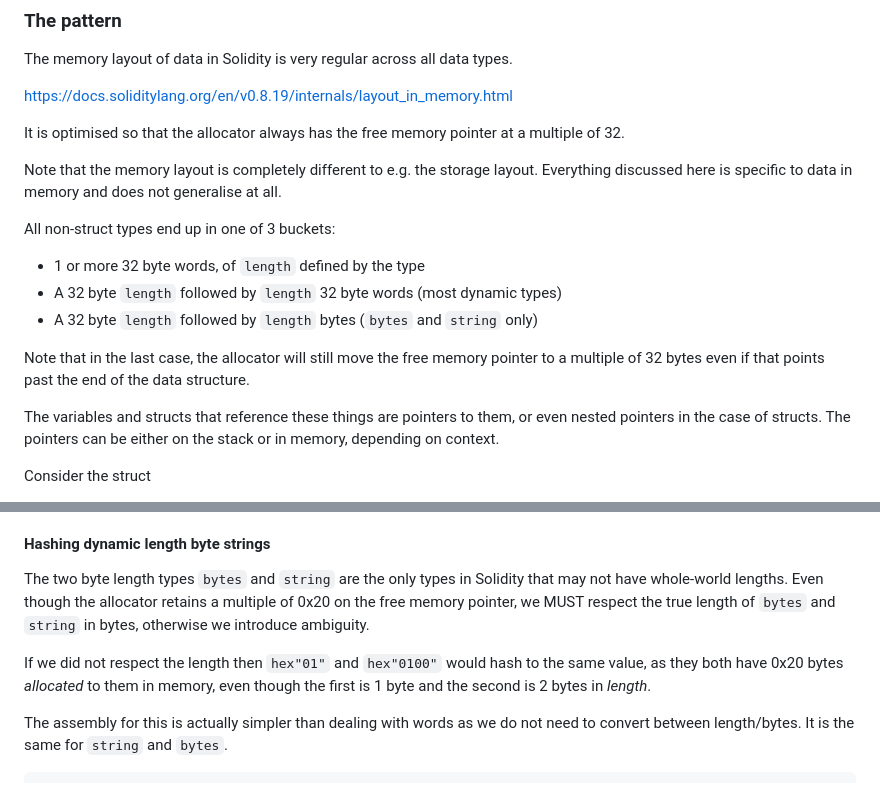
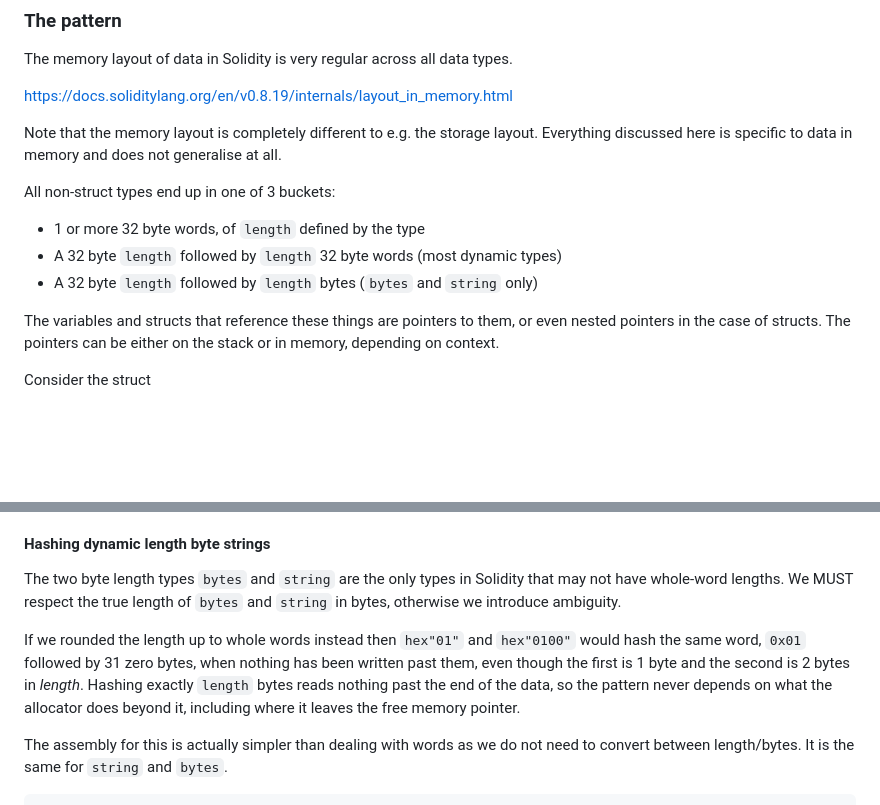
Before and after one commit to rainlanguage/rain.lib.hash, a Markdown page: README.md, 2 parts joined by grey strips. Rendered like a GitHub page; blank space fills up the shorter version.

Commit message:
README: drop the free memory pointer alignment claim
Alignment of the free memory pointer is not a Solidity guarantee: under
the legacy pipeline bytes.concat, string.concat and abi.encodePacked
allocate at exact size and leave the pointer unaligned. Remove the three
sentences that stated the allocator keeps it at a multiple of 32, and
reword the hex"01"/hex"0100" example so the injectivity argument rests on
the read length rather than on allocation rounding. The pattern hashes
exactly `length` bytes and never reads past the data.

Co-Authored-By: Claude Fable 5.1 <noreply@anthropic.com>
Claude-Session: https://claude.ai/code/session_01FvfmeRQKubdbFW1GL3kmib

```diff
--- a/README.md
+++ b/README.md
@@ -227,9 +227,6 @@ The memory layout of data in Solidity is very regular across all data types.
 
 https://docs.soliditylang.org/en/v0.8.19/internals/layout_in_memory.html
 
-It is optimised so that the allocator always has the free memory pointer at a
-multiple of 32.
-
 Note that the memory layout is completely different to e.g. the storage layout.
 Everything discussed here is specific to data in memory and does not generalise
 at all.
@@ -239,9 +236,6 @@ All non-struct types end up in one of 3 buckets:
 - 1 or more 32 byte words, of `length` defined by the type
 - A 32 byte `length` followed by `length` 32 byte words (most dynamic types)
 - A 32 byte `length` followed by `length` bytes (`bytes` and `string` only)
-
-Note that in the last case, the allocator will still move the free memory pointer
-to a multiple of 32 bytes even if that points past the end of the data structure.
 
 The variables and structs that reference these things are pointers to them, or
 even nested pointers in the case of structs. The pointers can be either on the
@@ -354,13 +348,15 @@ additional metadata about our words.
 #### Hashing dynamic length byte strings
 
 The two byte length types `bytes` and `string` are the only types in Solidity
-that may not have whole-world lengths. Even though the allocator retains a
-multiple of 0x20 on the free memory pointer, we MUST respect the true length of
-`bytes` and `string` in bytes, otherwise we introduce ambiguity.
+that may not have whole-word lengths. We MUST respect the true length of `bytes`
+and `string` in bytes, otherwise we introduce ambiguity.
 
-If we did not respect the length then `hex"01"` and `hex"0100"` would hash to
-the same value, as they both have 0x20 bytes _allocated_ to them in memory, even
-though the first is 1 byte and the second is 2 bytes in _length_.
+If we rounded the length up to whole words instead then `hex"01"` and
+`hex"0100"` would hash the same word, `0x01` followed by 31 zero bytes, when
+nothing has been written past them, even though the first is 1 byte and the
+second is 2 bytes in _length_. Hashing exactly `length` bytes reads nothing past
+the end of the data, so the pattern never depends on what the allocator does
+beyond it, including where it leaves the free memory pointer.
 
 The assembly for this is actually simpler than dealing with words as we do not
 need to convert between length/bytes. It is the same for `string` and `bytes`.
```
